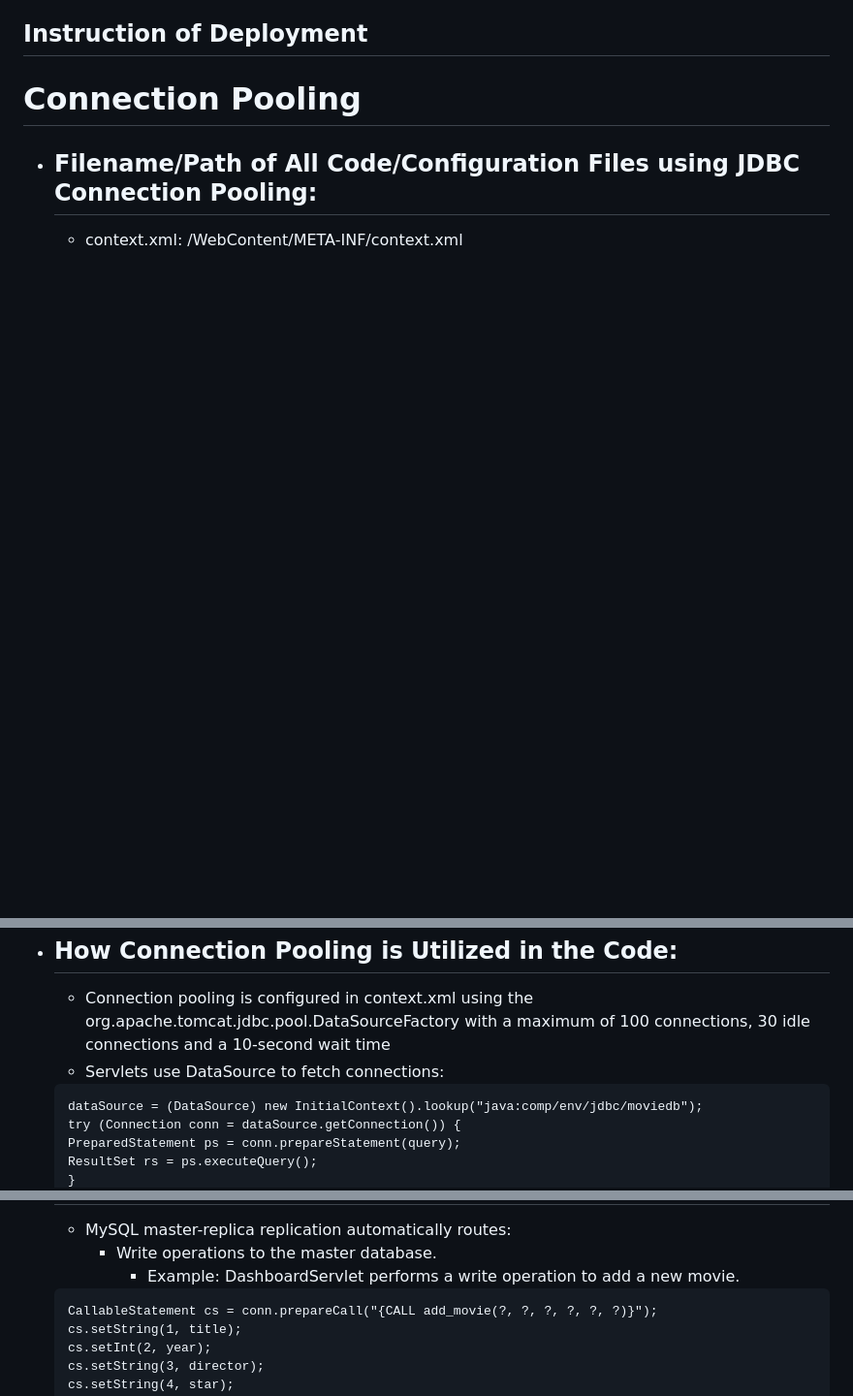
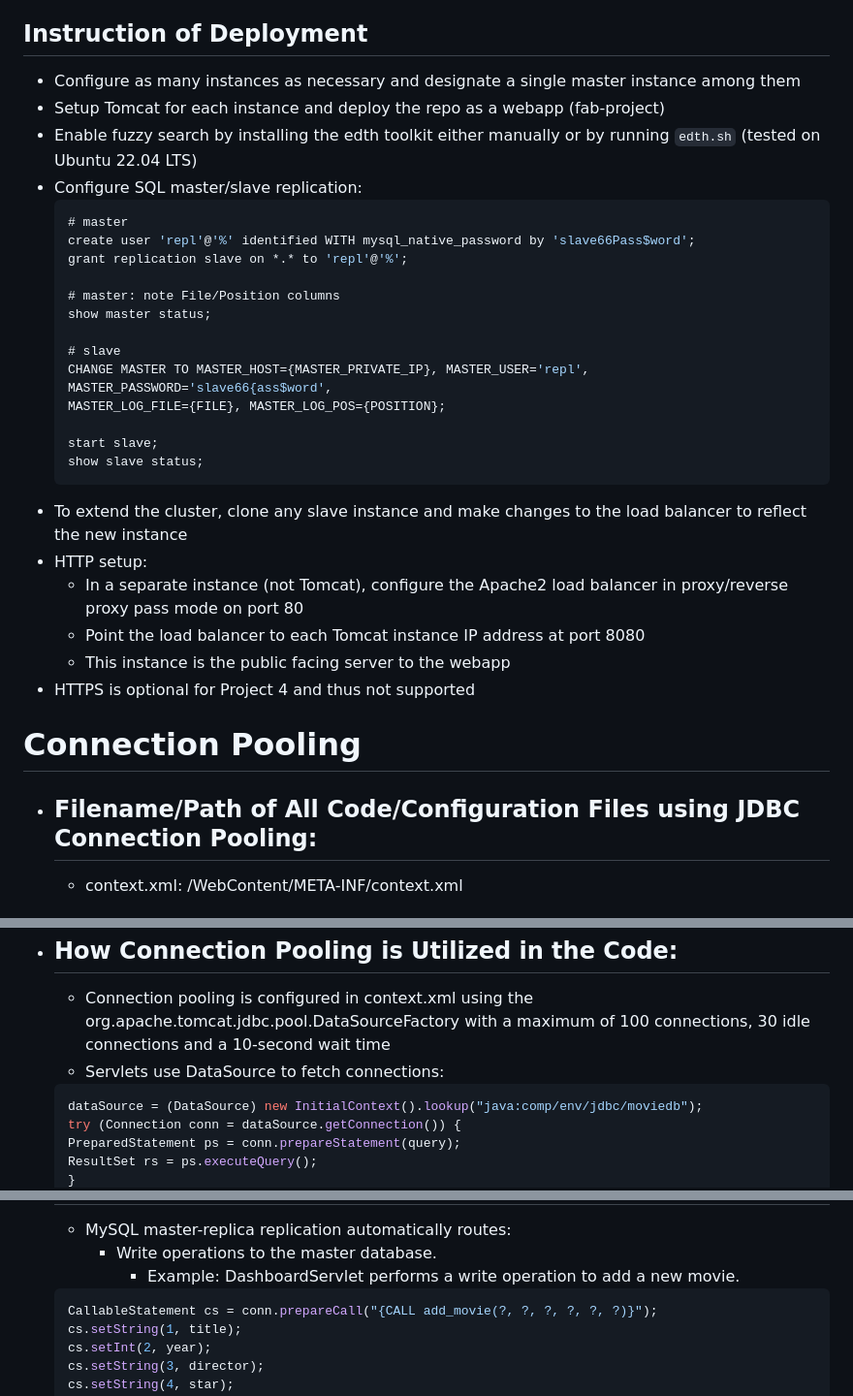
Before and after one commit to vctruong100/fablixmovie, a Markdown page: README.md, 3 parts joined by grey strips. Shown at 97% size. Drawn GitHub-style; blank space fills up the shorter version.

Commit message:
README: add deployment instructions

````diff
--- a/README.md
+++ b/README.md
@@ -27,6 +27,32 @@ Project 4:
 - Helped resolve issues from deploying the load balancer on AWS
 
 ## Instruction of Deployment
+- Configure as many instances as necessary and designate a single master instance among them
+- Setup Tomcat for each instance and deploy the repo as a webapp (fab-project)
+- Enable fuzzy search by installing the edth toolkit either manually or by running `edth.sh` (tested on Ubuntu 22.04 LTS)
+- Configure SQL master/slave replication:
+  ```mysql
+  # master
+  create user 'repl'@'%' identified WITH mysql_native_password by 'slave66Pass$word';
+  grant replication slave on *.* to 'repl'@'%';
+
+  # master: note File/Position columns
+  show master status;
+
+  # slave
+  CHANGE MASTER TO MASTER_HOST={MASTER_PRIVATE_IP}, MASTER_USER='repl', MASTER_PASSWORD='slave66{ass$word',
+  MASTER_LOG_FILE={FILE}, MASTER_LOG_POS={POSITION};
+
+  start slave;
+  show slave status;
+   ```
+- To extend the cluster, clone any slave instance and make changes to the load balancer to reflect the new instance
+- HTTP setup:
+  - In a separate instance (not Tomcat), configure the Apache2 load balancer in proxy/reverse proxy pass mode on port 80
+  - Point the load balancer to each Tomcat instance IP address at port 8080
+  - This instance is the public facing server to the webapp
+- HTTPS is optional for Project 4 and thus not supported
+
 
 # Connection Pooling
 - ## Filename/Path of All Code/Configuration Files using JDBC Connection Pooling:
@@ -36,7 +62,7 @@ Project 4:
   - Connection pooling is configured in context.xml using the org.apache.tomcat.jdbc.pool.DataSourceFactory
     with a maximum of 100 connections, 30 idle connections and a 10-second wait time
   - Servlets use DataSource to fetch connections:
-  ```
+  ```java
   dataSource = (DataSource) new InitialContext().lookup("java:comp/env/jdbc/moviedb");
   try (Connection conn = dataSource.getConnection()) {
   PreparedStatement ps = conn.prepareStatement(query);
@@ -67,7 +93,7 @@ Project 4:
   - MySQL master-replica replication automatically routes:
     - Write operations to the master database.
       - Example: DashboardServlet performs a write operation to add a new movie.
-  ```
+  ```java
   CallableStatement cs = conn.prepareCall("{CALL add_movie(?, ?, ?, ?, ?, ?)}");
   cs.setString(1, title);
   cs.setInt(2, year);
````
